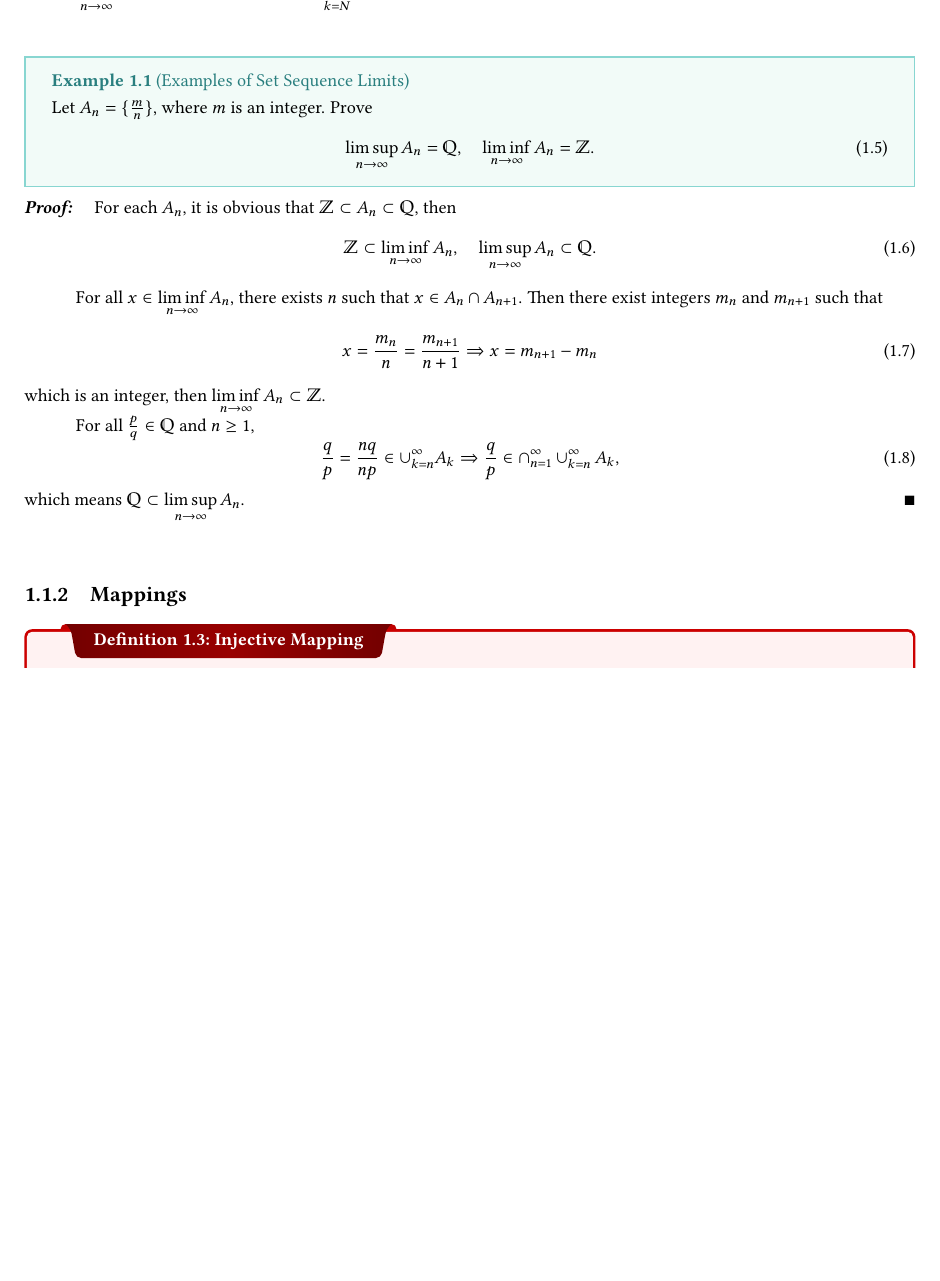
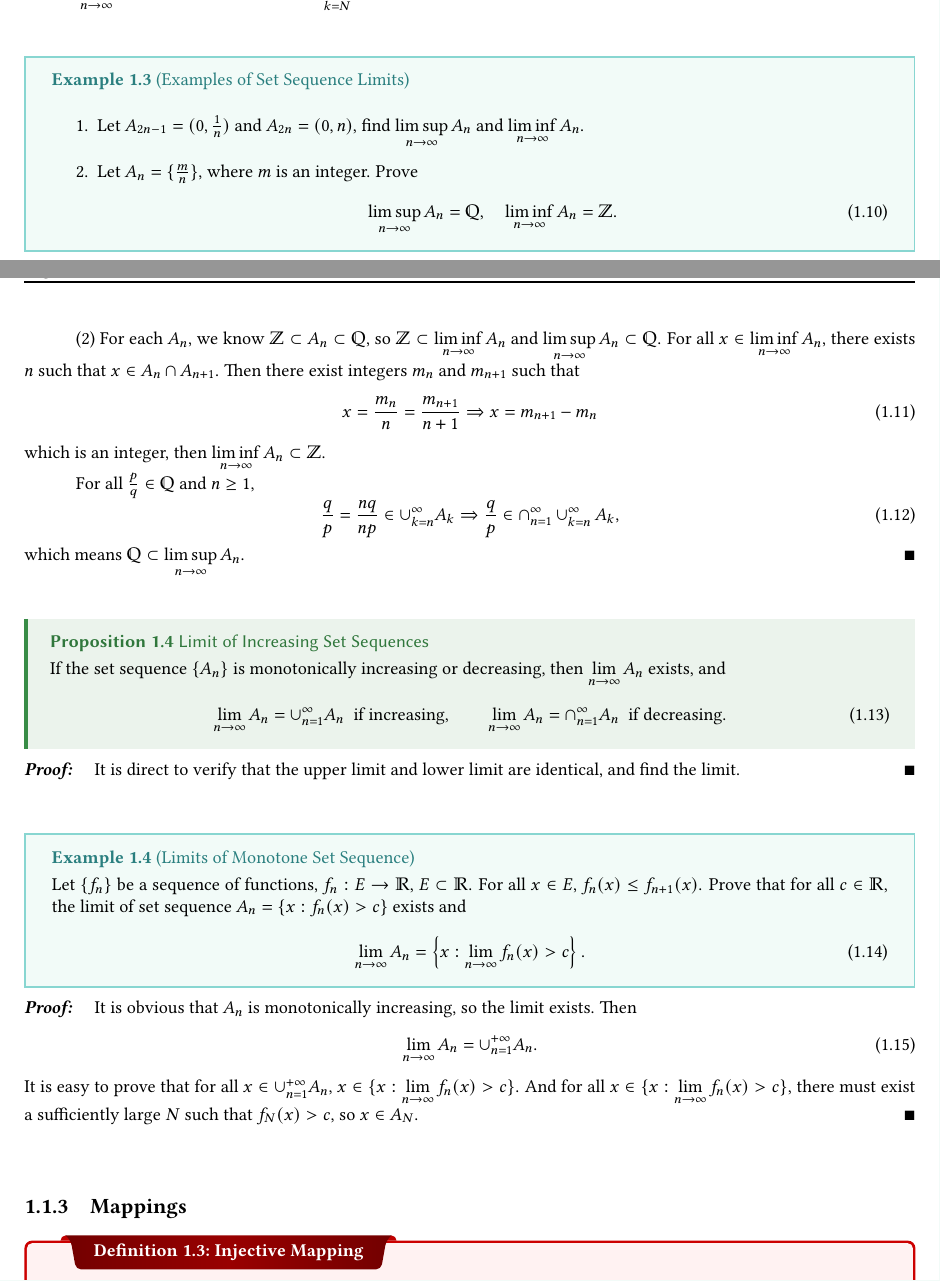
Before and after one commit to ReichtumQian/Notes-Math, a LaTeX thesis (RealAnalysis/RealAnalysis.tex, which reads RealAnalysis/chapter/real-number.tex): part of page 4 of 17 before the commit and two parts of pages 4 and 5 of 18 after it, the two joined at a grey line, cut so that both start at the same text, the shorter picture padded with empty space. Compiled offline with pdfLaTeX.

Commit message:
Add examples for real number.

```diff
--- a/RealAnalysis/chapter/real-number.tex
+++ b/RealAnalysis/chapter/real-number.tex
@@ -70,21 +117,24 @@
 \end{proof}
 
 \begin{example}{Examples of Set Sequence Limits}{}
-  Let $A_n = \{\frac{m}{n}\}$, where $m$ is an integer. Prove
-  \begin{equation}
-    \limsup \limits_{n \rightarrow \infty} A_n = \mathbb{Q}, \quad
-    \liminf \limits_{n \rightarrow \infty} A_n = \mathbb{Z}.
-  \end{equation}
+  \begin{enumerate}
+  \item Let $A_{2n-1} = (0, \frac{1}{n})$ and $A_{2n} = (0, n)$, find
+    $\limsup \limits_{n \rightarrow \infty} A_n$ and $\liminf \limits_{n \rightarrow \infty} A_n$.
+  \item Let $A_n = \{\frac{m}{n}\}$, where $m$ is an integer. Prove
+    \begin{equation}
+      \limsup \limits_{n \rightarrow \infty} A_n = \mathbb{Q}, \quad
+      \liminf \limits_{n \rightarrow \infty} A_n = \mathbb{Z}.
+    \end{equation}
+  \end{enumerate}
 \end{example}
 
 \begin{proof}
-  For each $A_n$, it is obvious that $\mathbb{Z} \subset A_n \subset
-  \mathbb{Q}$, then
-  \begin{equation}
-    \mathbb{Z} \subset \liminf \limits_{n \rightarrow \infty} A_n, \quad
-    \limsup \limits_{n \rightarrow \infty} A_n \subset \mathbb{Q}.
-  \end{equation}
+  (1) By proposition, $\limsup \limits_{n \rightarrow \infty} A_n = (0, +\infty)$ and
+  $\liminf \limits_{n \rightarrow \infty} A_n = \emptyset$.
 
+  (2) For each $A_n$, we know $\mathbb{Z} \subset A_n \subset \mathbb{Q}$, so
+  $\mathbb{Z} \subset \liminf \limits_{n \rightarrow \infty} A_n$ and
+  $\limsup \limits_{n \rightarrow \infty} A_n \subset \mathbb{Q}$.
   For all $x \in \liminf \limits_{n \rightarrow \infty} A_n$, there exists $n$
   such that $x \in A_n \cap A_{n+1}$.
   Then there exist integers $m_n$ and $m_{n+1}$ such that
@@ -100,6 +150,43 @@
     \frac{q}{p} \in \cap _{n = 1}^{\infty} \cup _{k = n}^{\infty}A_k,
   \end{equation}
   which means $\mathbb{Q} \subset \limsup \limits_{n \rightarrow \infty}A_n$.
+\end{proof}
+
+\begin{proposition}{Limit of Increasing Set Sequences}{}
+  If the set sequence $\{A_n\}$ is monotonically increasing or decreasing,
+  then $\lim \limits _{n \rightarrow \infty} A_n$ exists, and
+  \begin{equation}
+    \lim \limits _{n \rightarrow \infty} A_n = \cup _{n = 1}^{\infty} A_n ~~  \text{if increasing},
+    \quad \quad
+    \lim \limits _{n \rightarrow \infty} A_n = \cap _{n = 1}^{\infty} A_n ~~  \text{if decreasing}.
+  \end{equation}
+\end{proposition}
+
+\begin{proof}
+  It is direct to verify that the upper limit and lower limit are identical,
+  and find the limit.
+\end{proof}
+
+\begin{example}{Limits of Monotone Set Sequence}{}
+  Let $\{f_n\}$ be a sequence of functions, $f_n : E \rightarrow \mathbb{R}$, $E \subset \mathbb{R}$.
+  For all $x \in E$, $f_n(x) \leq f_{n+1}(x)$. Prove that for all $c \in \mathbb{R}$,
+  the limit of set sequence $A_n = \{x: f_n(x) > c\}$ exists and
+  \begin{equation}
+    \lim \limits _{n \rightarrow \infty} A_n = \left\{ x:\lim \limits _{n \rightarrow \infty} f_n(x) > c \right\}.
+  \end{equation}
+\end{example}
+
+\begin{proof}
+  It is obvious that $A_n$ is monotonically increasing, so the limit exists.
+  Then
+  \begin{equation}
+    \lim \limits _{n \rightarrow \infty} A_n = \cup _{n = 1}^{+\infty}A_n.
+  \end{equation}
+  It is easy to prove that for all $x \in \cup _{n = 1}^{+\infty}A_n$,
+  $x \in \{x: \lim \limits _{n \rightarrow \infty} f_n(x) > c\}$.
+  And for all $x \in \{x: \lim \limits _{n \rightarrow \infty} f_n(x) > c\}$,
+  there must exist a sufficiently large $N$ such that $f_N(x) > c$,
+  so $x \in A_N$.
 \end{proof}
 
 \subsection{Mappings}
```
Also changed, not shown: RealAnalysis/chapter/real-number.tex (47 more changed lines).
